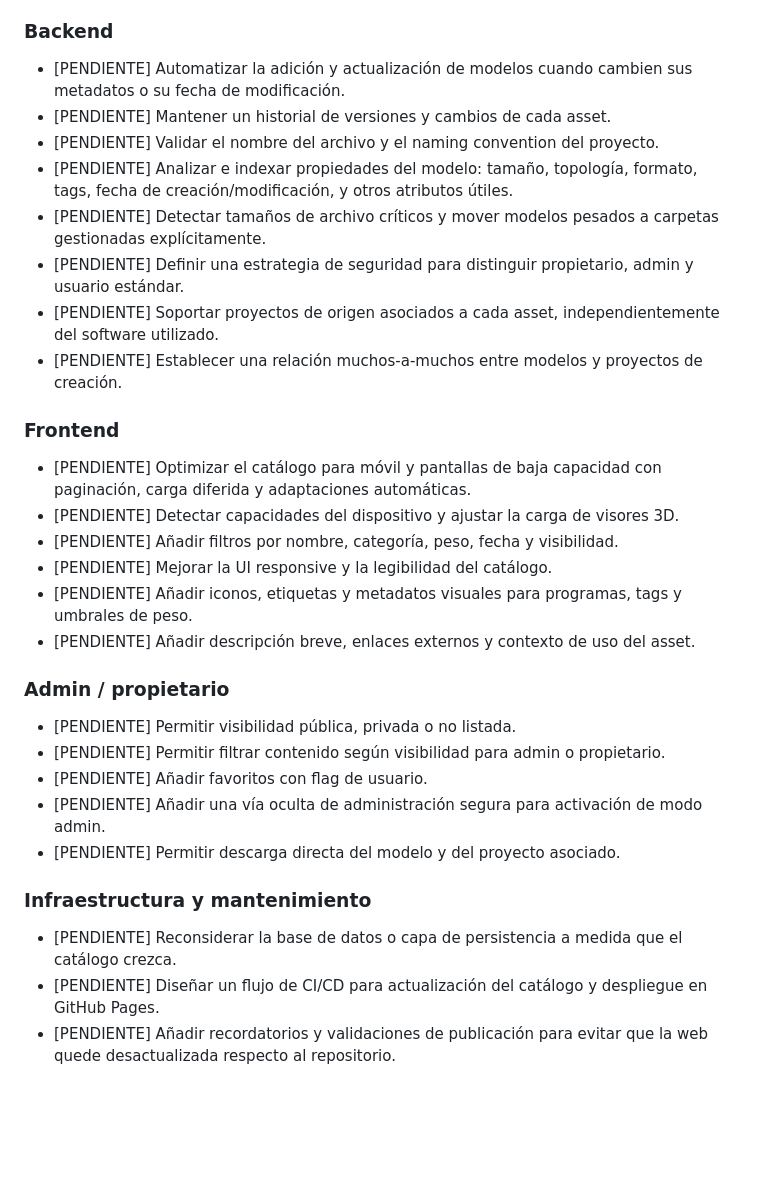
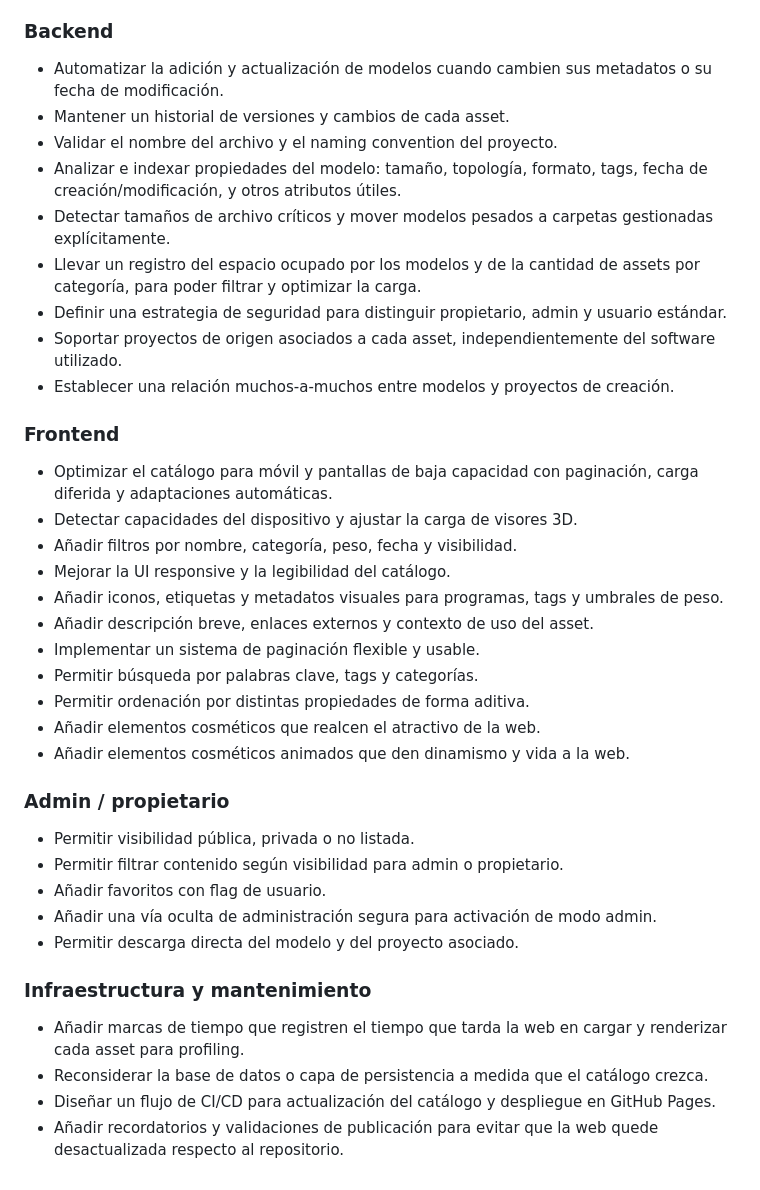
Before and after one commit to FreyzerFault/3D-Assets-Library, a Markdown page: dbv-specs-ops/docs/SPECIFICATIONS.md, the part around one of its changes. Rendered like a GitHub page; blank space fills up the shorter version.

```diff
--- a/dbv-specs-ops/docs/SPECIFICATIONS.md
+++ b/dbv-specs-ops/docs/SPECIFICATIONS.md
@@ -178,34 +202,41 @@
 
 ### Backend
 
-- [PENDIENTE] Automatizar la adición y actualización de modelos cuando cambien sus metadatos o su fecha de modificación.
-- [PENDIENTE] Mantener un historial de versiones y cambios de cada asset.
-- [PENDIENTE] Validar el nombre del archivo y el naming convention del proyecto.
-- [PENDIENTE] Analizar e indexar propiedades del modelo: tamaño, topología, formato, tags, fecha de creación/modificación, y otros atributos útiles.
-- [PENDIENTE] Detectar tamaños de archivo críticos y mover modelos pesados a carpetas gestionadas explícitamente.
-- [PENDIENTE] Definir una estrategia de seguridad para distinguir propietario, admin y usuario estándar.
-- [PENDIENTE] Soportar proyectos de origen asociados a cada asset, independientemente del software utilizado.
-- [PENDIENTE] Establecer una relación muchos-a-muchos entre modelos y proyectos de creación.
+- Automatizar la adición y actualización de modelos cuando cambien sus metadatos o su fecha de modificación.
+- Mantener un historial de versiones y cambios de cada asset.
+- Validar el nombre del archivo y el naming convention del proyecto.
+- Analizar e indexar propiedades del modelo: tamaño, topología, formato, tags, fecha de creación/modificación, y otros atributos útiles.
+- Detectar tamaños de archivo críticos y mover modelos pesados a carpetas gestionadas explícitamente.
+- Llevar un registro del espacio ocupado por los modelos y de la cantidad de assets por categoría, para poder filtrar y optimizar la carga.
+- Definir una estrategia de seguridad para distinguir propietario, admin y usuario estándar.
+- Soportar proyectos de origen asociados a cada asset, independientemente del software utilizado.
+- Establecer una relación muchos-a-muchos entre modelos y proyectos de creación.
 
 ### Frontend
 
-- [PENDIENTE] Optimizar el catálogo para móvil y pantallas de baja capacidad con paginación, carga diferida y adaptaciones automáticas.
-- [PENDIENTE] Detectar capacidades del dispositivo y ajustar la carga de visores 3D.
-- [PENDIENTE] Añadir filtros por nombre, categoría, peso, fecha y visibilidad.
-- [PENDIENTE] Mejorar la UI responsive y la legibilidad del catálogo.
-- [PENDIENTE] Añadir iconos, etiquetas y metadatos visuales para programas, tags y umbrales de peso.
-- [PENDIENTE] Añadir descripción breve, enlaces externos y contexto de uso del asset.
+- Optimizar el catálogo para móvil y pantallas de baja capacidad con paginación, carga diferida y adaptaciones automáticas.
+- Detectar capacidades del dispositivo y ajustar la carga de visores 3D.
+- Añadir filtros por nombre, categoría, peso, fecha y visibilidad.
+- Mejorar la UI responsive y la legibilidad del catálogo.
+- Añadir iconos, etiquetas y metadatos visuales para programas, tags y umbrales de peso.
+- Añadir descripción breve, enlaces externos y contexto de uso del asset.
+- Implementar un sistema de paginación flexible y usable.
+- Permitir búsqueda por palabras clave, tags y categorías.
+- Permitir ordenación por distintas propiedades de forma aditiva.
+- Añadir elementos cosméticos que realcen el atractivo de la web.
+- Añadir elementos cosméticos animados que den dinamismo y vida a la web.
 
 ### Admin / propietario
 
-- [PENDIENTE] Permitir visibilidad pública, privada o no listada.
-- [PENDIENTE] Permitir filtrar contenido según visibilidad para admin o propietario.
-- [PENDIENTE] Añadir favoritos con flag de usuario.
-- [PENDIENTE] Añadir una vía oculta de administración segura para activación de modo admin.
-- [PENDIENTE] Permitir descarga directa del modelo y del proyecto asociado.
+- Permitir visibilidad pública, privada o no listada.
+- Permitir filtrar contenido según visibilidad para admin o propietario.
+- Añadir favoritos con flag de usuario.
+- Añadir una vía oculta de administración segura para activación de modo admin.
+- Permitir descarga directa del modelo y del proyecto asociado.
 
 ### Infraestructura y mantenimiento
 
-- [PENDIENTE] Reconsiderar la base de datos o capa de persistencia a medida que el catálogo crezca.
-- [PENDIENTE] Diseñar un flujo de CI/CD para actualización del catálogo y despliegue en GitHub Pages.
-- [PENDIENTE] Añadir recordatorios y validaciones de publicación para evitar que la web quede desactualizada respecto al repositorio.
+- Añadir marcas de tiempo que registren el tiempo que tarda la web en cargar y renderizar cada asset para profiling.
+- Reconsiderar la base de datos o capa de persistencia a medida que el catálogo crezca.
+- Diseñar un flujo de CI/CD para actualización del catálogo y despliegue en GitHub Pages.
+- Añadir recordatorios y validaciones de publicación para evitar que la web quede desactualizada respecto al repositorio.
```
Also changed, not shown: other parts of dbv-specs-ops/docs/SPECIFICATIONS.md (+98 -74 lines).
